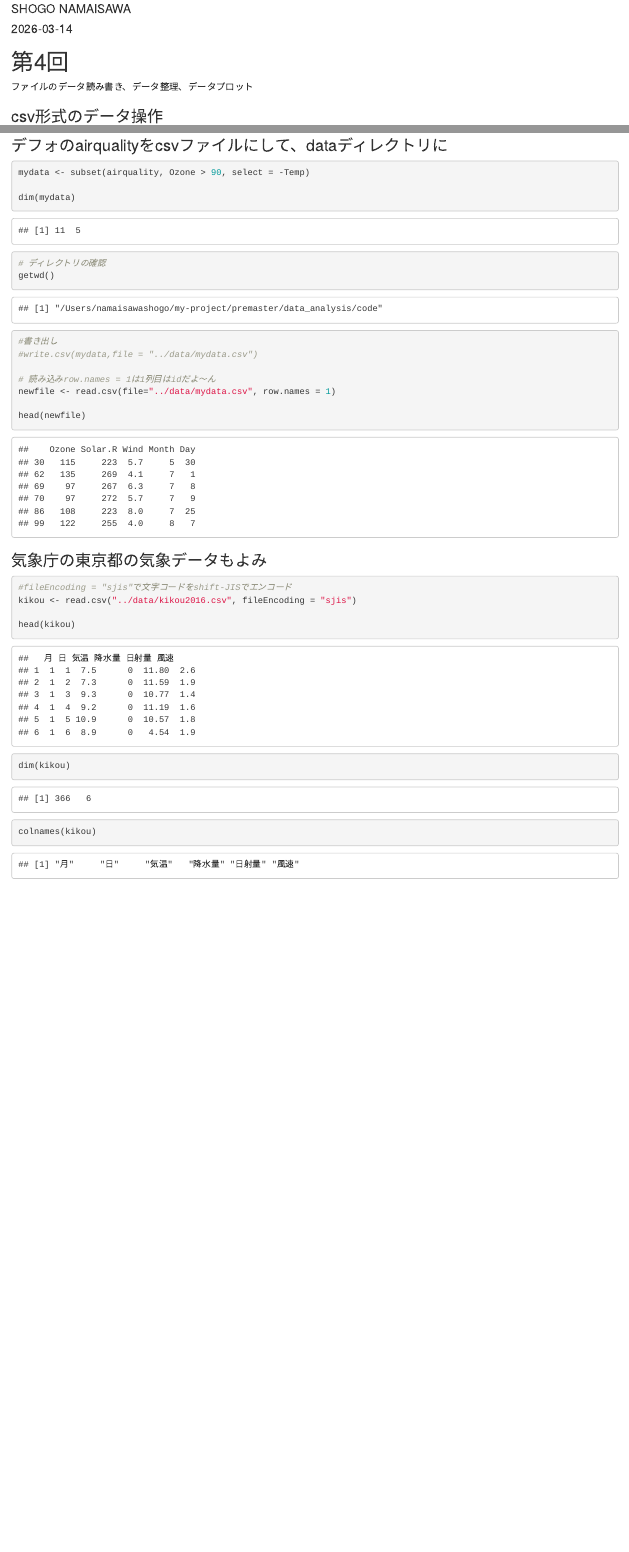
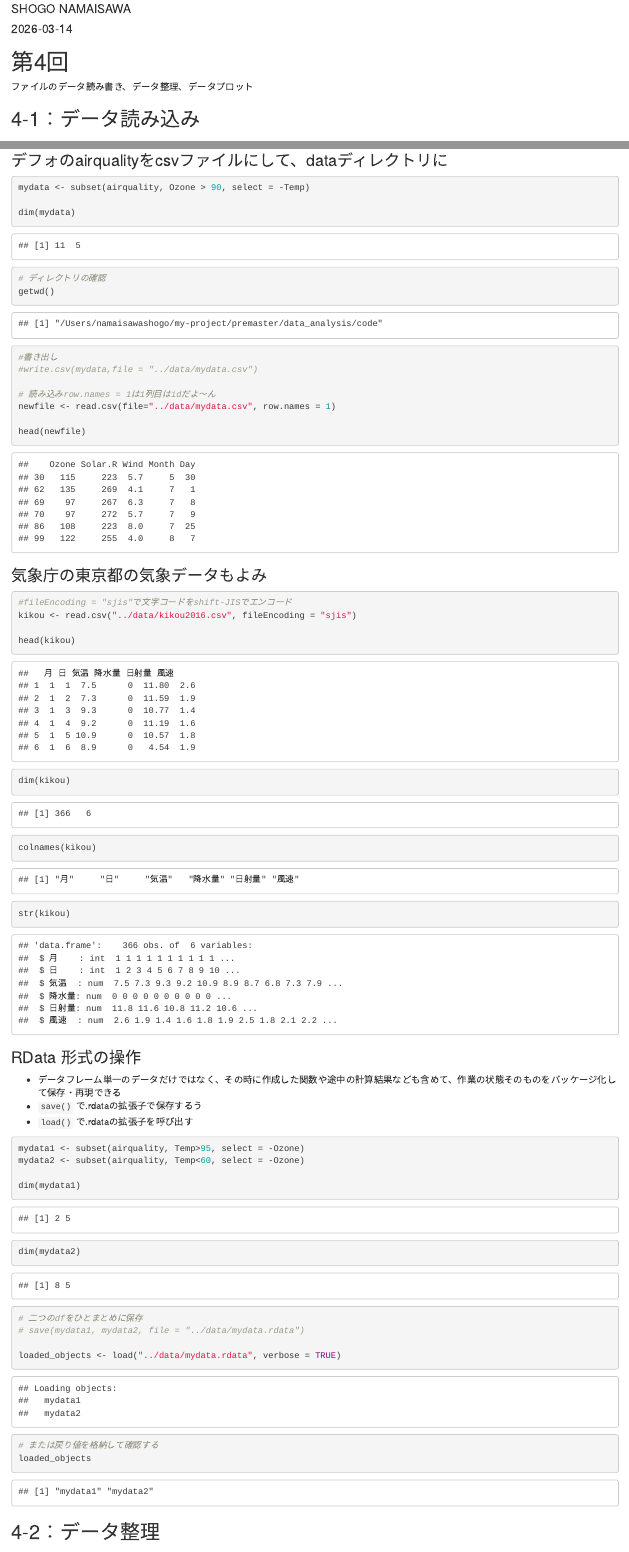
Before and after one commit to Shogo-Namaisawa/premaster_data_analysis, an R Markdown document (code/lecture4.Rmd): the page in a window 1100 px wide, from 70 px down, and a second part further down, joined at a grey line. The pictures show the output file code/lecture4.html that the author committed with the source, opened offline.

Commit message:
create an rdata file and separate sections in lecture3

````diff
--- a/code/lecture4.Rmd
+++ b/code/lecture4.Rmd
@@ -8,6 +8,8 @@ output: html_document
 # 第4回
 
 ファイルのデータ読み書き、データ整理、データプロット
+
+## 4-1：データ読み込み
 
 ### csv形式のデータ操作
 
@@ -49,4 +51,34 @@ head(kikou)
 dim(kikou)
 
 colnames(kikou)
+
+str(kikou)
 ```
+
+### RData 形式の操作
+
+- データフレーム単一のデータだけではなく、その時に作成した関数や途中の計算結果なども含めて、作業の状態そのものをパッケージ化して保存・再現できる
+- `save()` で.rdataの拡張子で保存するう
+- `load()` で.rdataの拡張子を呼び出す
+
+```{r}
+mydata1 <- subset(airquality, Temp>95, select = -Ozone)
+mydata2 <- subset(airquality, Temp<60, select = -Ozone)
+
+dim(mydata1)
+dim(mydata2)
+```
+
+
+```{r}
+# 二つのdfをひとまとめに保存
+# save(mydata1, mydata2, file = "../data/mydata.rdata")
+
+loaded_objects <- load("../data/mydata.rdata", verbose = TRUE)
+
+# または戻り値を格納して確認する
+loaded_objects
+
+```
+
+## 4-2：データ整理
````
Also changed, not shown: code/lecture3.Rmd (+4 -2 lines), code/lecture4.html, data/mydata.rdata (added).
